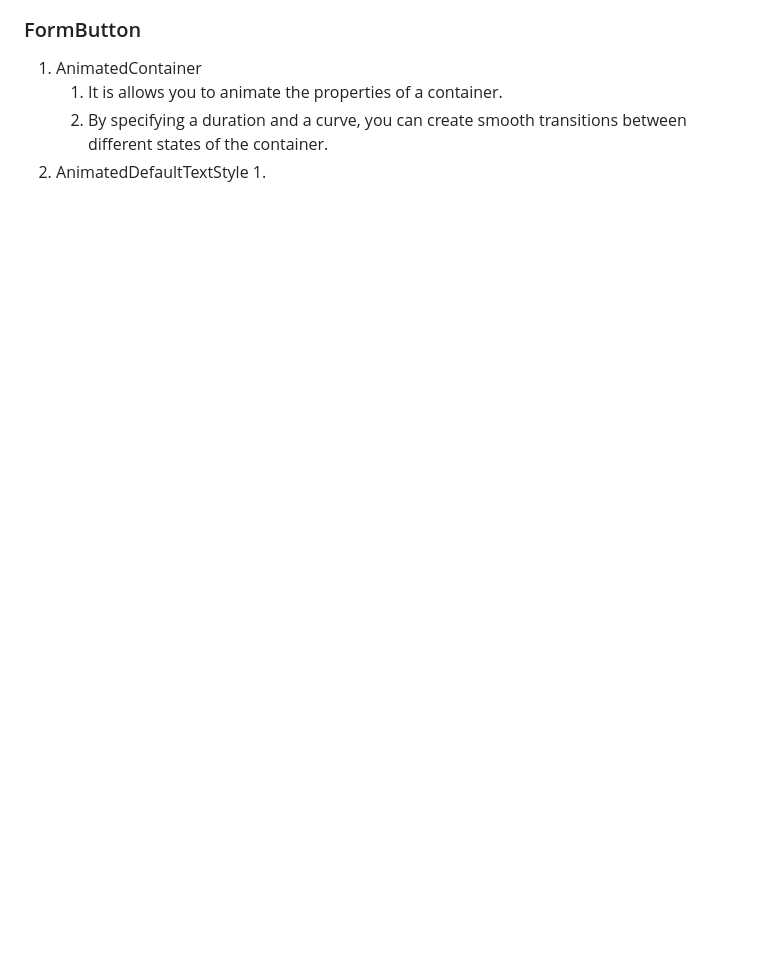
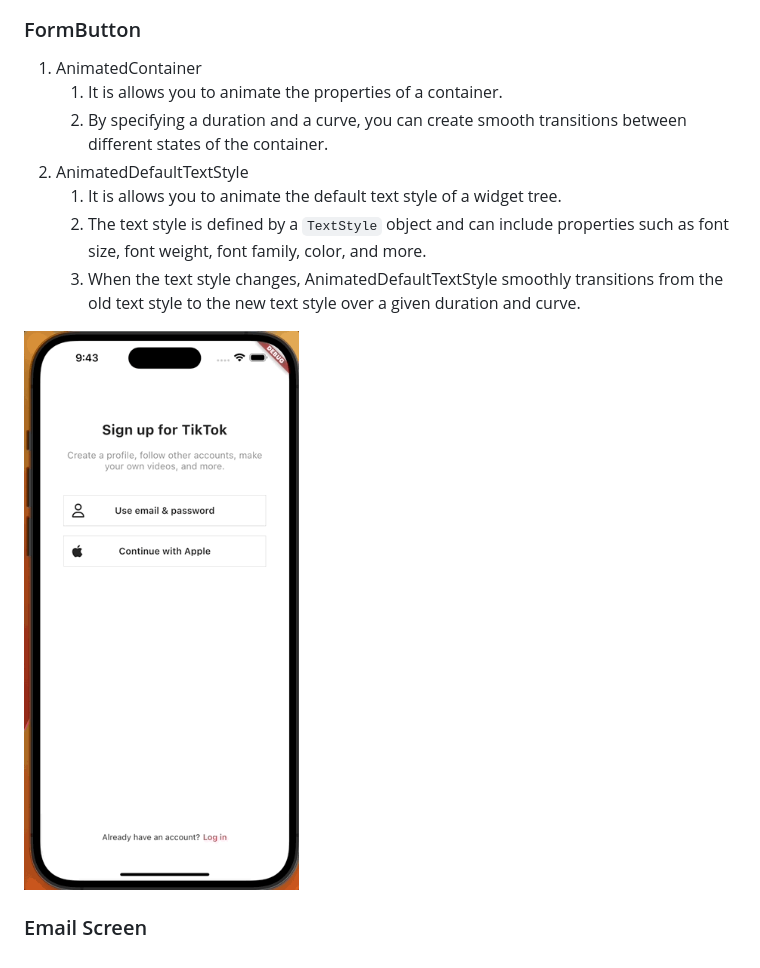
Before and after one commit to kyu1204/Flutter, a Markdown page: Notes/flutter_tictok_clone_coding.md, the part around the change. Drawn GitHub-style; pictures changed too: Assets/form_button.gif (added); blank space fills up the shorter version.

Commit message:
vault backup: 2023-02-04 21:44:37

```diff
--- a/Notes/flutter_tictok_clone_coding.md
+++ b/Notes/flutter_tictok_clone_coding.md
@@ -89,4 +89,10 @@
 	1. It is allows you to animate the properties of a container.
 	2. By specifying a duration and a curve, you can create smooth transitions between different states of the container.
 2. AnimatedDefaultTextStyle
-	1.
+	1. It is allows you to animate the default text style of a widget tree.
+	2. The text style is defined by a `TextStyle` object and can include properties such as font size, font weight, font family, color, and more.
+	3. When the text style changes, AnimatedDefaultTextStyle smoothly transitions from the old text style to the new text style over a given duration and curve.
+
+![form button](/Assets/form_button.gif)
+
+### Email Screen
```
